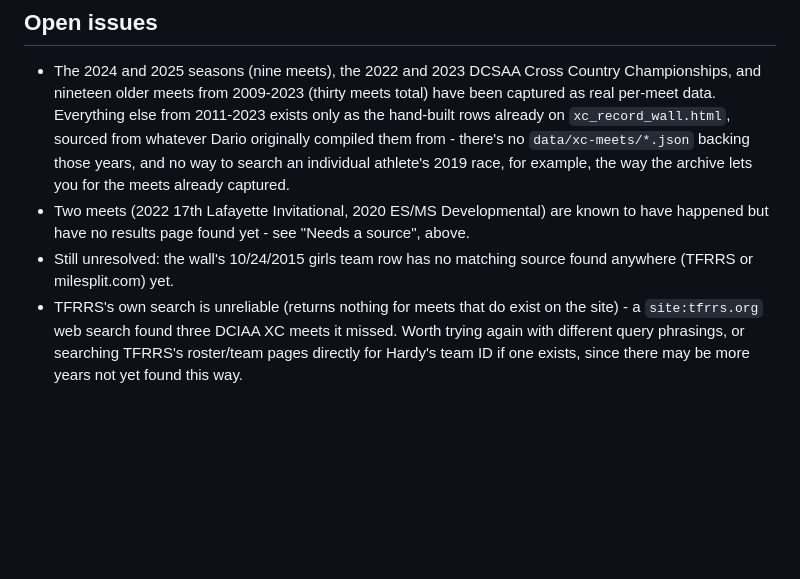
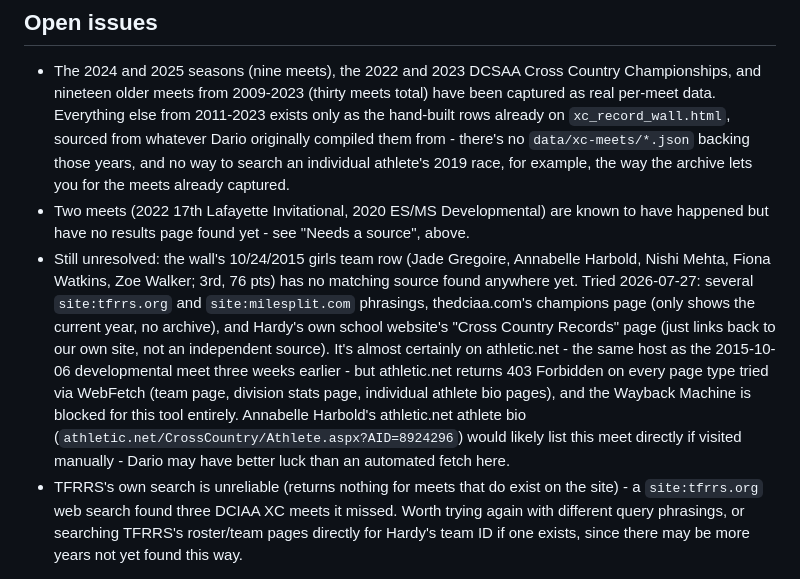
Before and after one commit to dareios82/hardy-xc-track-records, a Markdown page: data/xc-capture-queue.md, the part around the change. GitHub-like rendering; blank space fills up the shorter version.

```diff
--- a/data/xc-capture-queue.md
+++ b/data/xc-capture-queue.md
@@ -282,8 +282,21 @@ Same two-layer approach as track:
 - Two meets (2022 17th Lafayette Invitational, 2020 ES/MS Developmental)
   are known to have happened but have no results page found yet - see
   "Needs a source", above.
-- Still unresolved: the wall's 10/24/2015 girls team row has no matching
-  source found anywhere (TFRRS or milesplit.com) yet.
+- Still unresolved: the wall's 10/24/2015 girls team row (Jade Gregoire,
+  Annabelle Harbold, Nishi Mehta, Fiona Watkins, Zoe Walker; 3rd, 76 pts)
+  has no matching source found anywhere yet. Tried 2026-07-27: several
+  `site:tfrrs.org` and `site:milesplit.com` phrasings, thedciaa.com's
+  champions page (only shows the current year, no archive), and Hardy's
+  own school website's "Cross Country Records" page (just links back to
+  our own site, not an independent source). It's almost certainly on
+  athletic.net - the same host as the 2015-10-06 developmental meet three
+  weeks earlier - but athletic.net returns 403 Forbidden on every page
+  type tried via WebFetch (team page, division stats page, individual
+  athlete bio pages), and the Wayback Machine is blocked for this tool
+  entirely. Annabelle Harbold's athletic.net athlete bio
+  (`athletic.net/CrossCountry/Athlete.aspx?AID=8924296`) would likely
+  list this meet directly if visited manually - Dario may have better
+  luck than an automated fetch here.
 - TFRRS's own search is unreliable (returns nothing for meets that do
   exist on the site) - a `site:tfrrs.org` web search found three DCIAA XC
   meets it missed. Worth trying again with different query phrasings, or
```
Also changed, not shown: data/capture-queue.md (+6 -6 lines).
